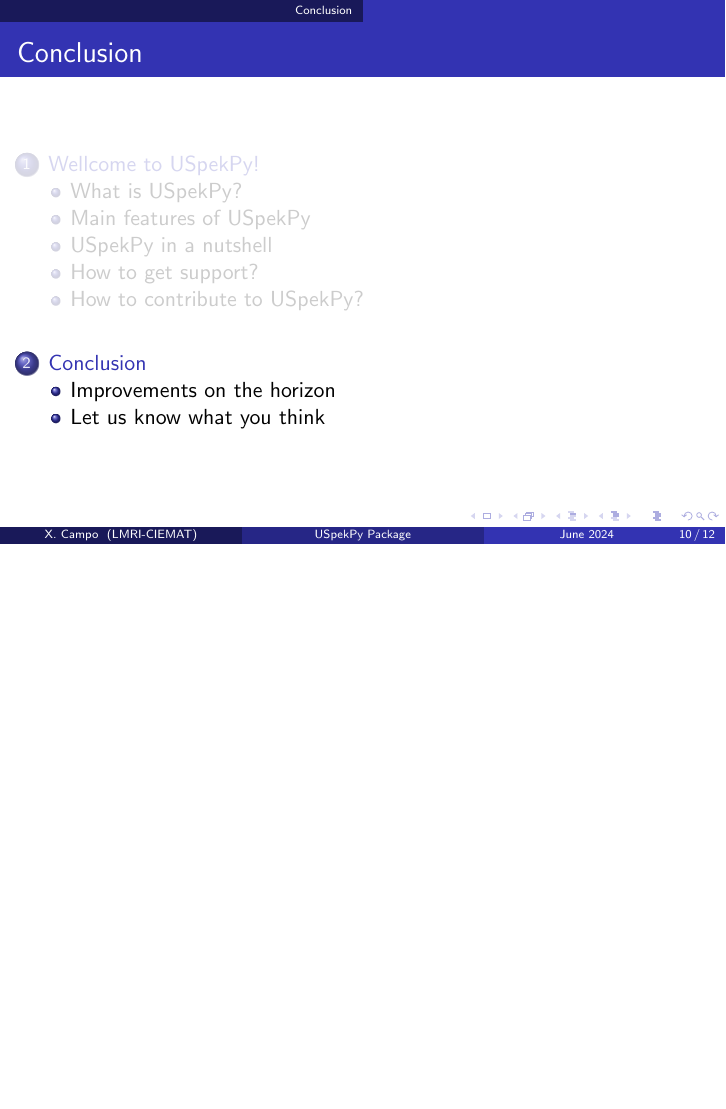
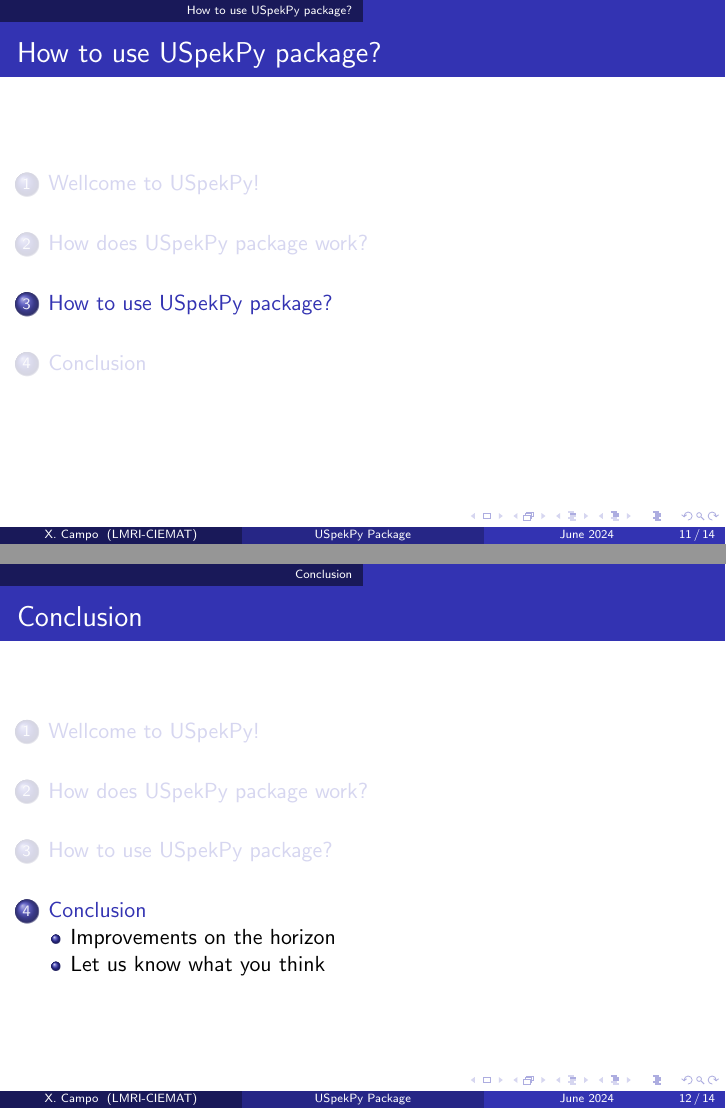
Before and after one commit to xandratxan/uspekpy-seminar, LaTeX slides (tex-files/main.tex): page 10 of 12 before the commit and pages 11 and 12 of 14 after it, the two joined at a grey line, the shorter picture padded with empty space. Compiled offline with pdfLaTeX.

Commit message:
Improve general and sections TOCs

```diff
--- a/tex-files/main.tex
+++ b/tex-files/main.tex
@@ -192,3 +196,7 @@
 		\end{columns}
 	\end{frame}
 
+	\section{How does USpekPy package work?}
+
+	\begin{frame}
+		\frametitle{How does USpekPy package work?}
@@ -195,8 +210,23 @@
+	\section{How to use USpekPy package?}
+
+	\begin{frame}
+		\frametitle{How to use USpekPy package?}
+		\tableofcontents[
+		currentsection,
+		sectionstyle=show/shaded,
+		subsectionstyle=show/show/hide
+		]
+	\end{frame}
+
 	\section{Conclusion}
 
 	\begin{frame}
 		\frametitle{Conclusion}
-		\tableofcontents[currentsection]
+		\tableofcontents[
+		currentsection,
+		sectionstyle=show/shaded,
+		subsectionstyle=show/show/hide
+		]
 	\end{frame}
 
 	\subsection{Improvements on the horizon}
```
Also changed, not shown: tex-files/main.pdf, tex-files/main.tex (15 more changed lines).
